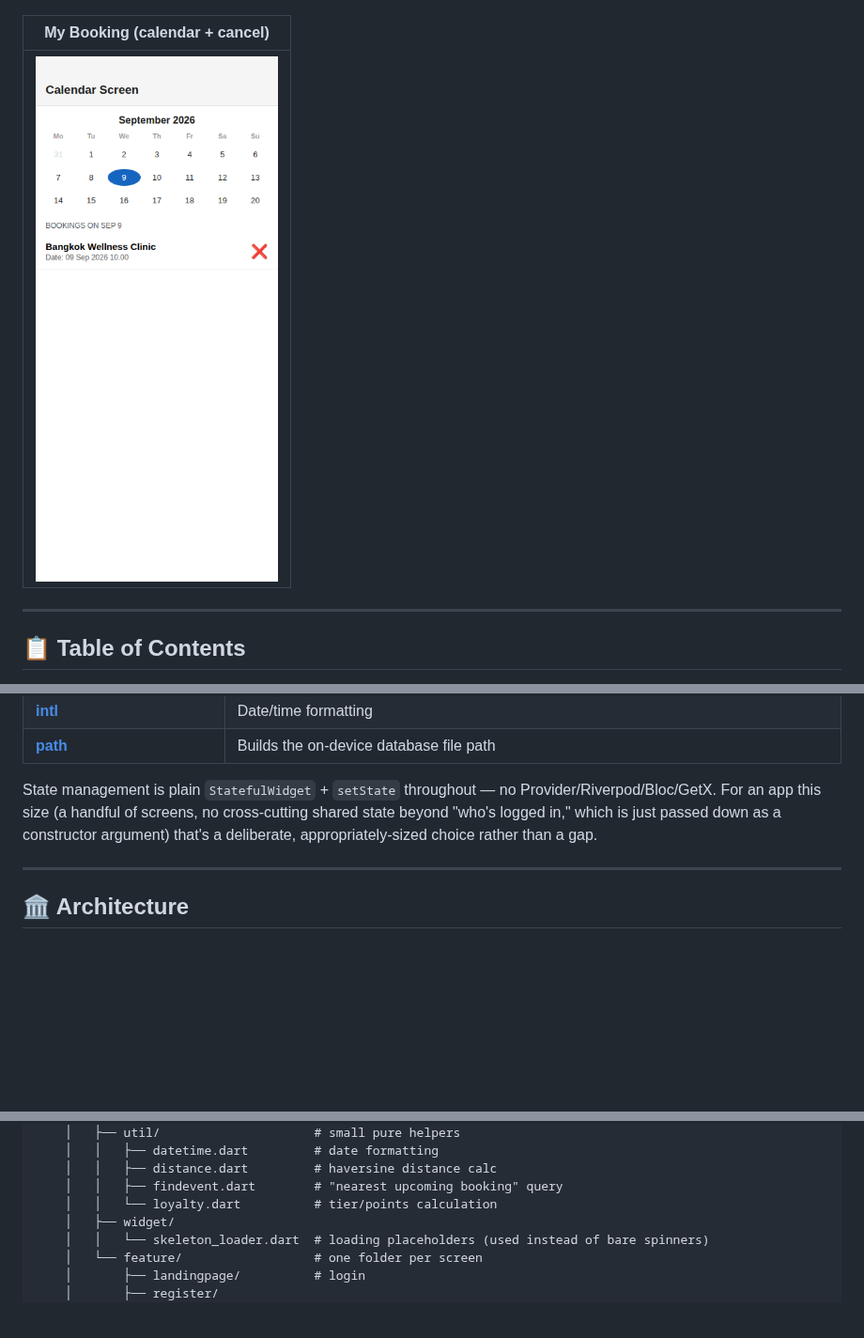
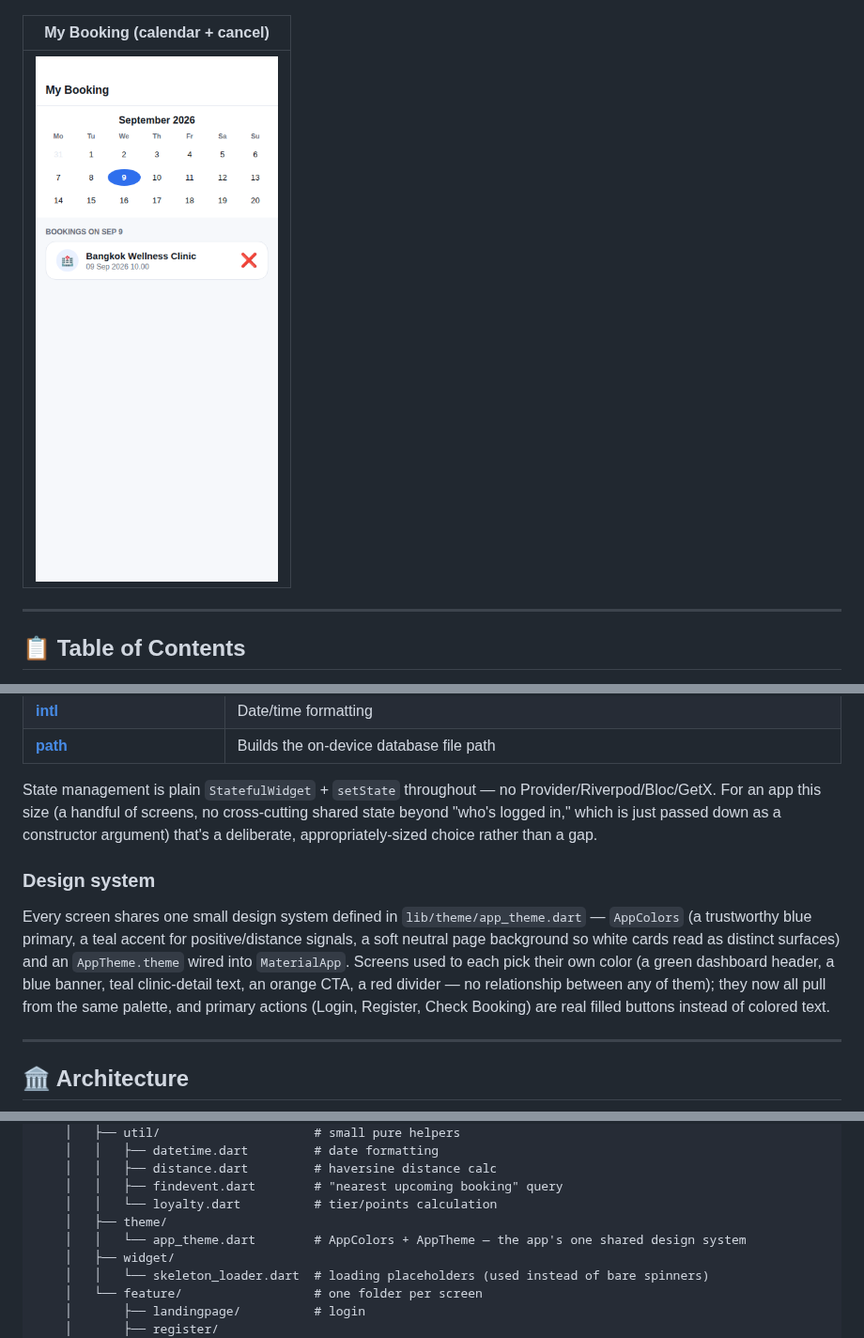
Before and after one commit to SuruchBoss/healthcare_map, a Markdown page: README.md, 3 parts joined by grey strips. Shown at 94% size. Rendered like a GitHub page; pictures changed too: docs/screenshots/07-my-booking-calendar.png; blank space fills up the shorter version.

```diff
--- a/README.md
+++ b/README.md
@@ -166,6 +166,10 @@ The booking flow has real constraints behind it, not just a form that always suc
 
 State management is plain `StatefulWidget` + `setState` throughout — no Provider/Riverpod/Bloc/GetX. For an app this size (a handful of screens, no cross-cutting shared state beyond "who's logged in," which is just passed down as a constructor argument) that's a deliberate, appropriately-sized choice rather than a gap.
 
+### Design system
+
+Every screen shares one small design system defined in `lib/theme/app_theme.dart` — `AppColors` (a trustworthy blue primary, a teal accent for positive/distance signals, a soft neutral page background so white cards read as distinct surfaces) and an `AppTheme.theme` wired into `MaterialApp`. Screens used to each pick their own color (a green dashboard header, a blue banner, teal clinic-detail text, an orange CTA, a red divider — no relationship between any of them); they now all pull from the same palette, and primary actions (Login, Register, Check Booking) are real filled buttons instead of colored text.
+
 ---
 
 ## 🏛 Architecture
@@ -214,6 +218,8 @@ healthcare_map/
     │   │   ├── distance.dart         # haversine distance calc
     │   │   ├── findevent.dart        # "nearest upcoming booking" query
     │   │   └── loyalty.dart          # tier/points calculation
+    │   ├── theme/
+    │   │   └── app_theme.dart        # AppColors + AppTheme — the app's one shared design system
     │   ├── widget/
     │   │   └── skeleton_loader.dart  # loading placeholders (used instead of bare spinners)
     │   └── feature/                  # one folder per screen
```
Also changed, not shown: other parts of README.md (+4 -2 lines), docs/screenshots/02-register.png, docs/screenshots/06-booking-time-slot.png.
